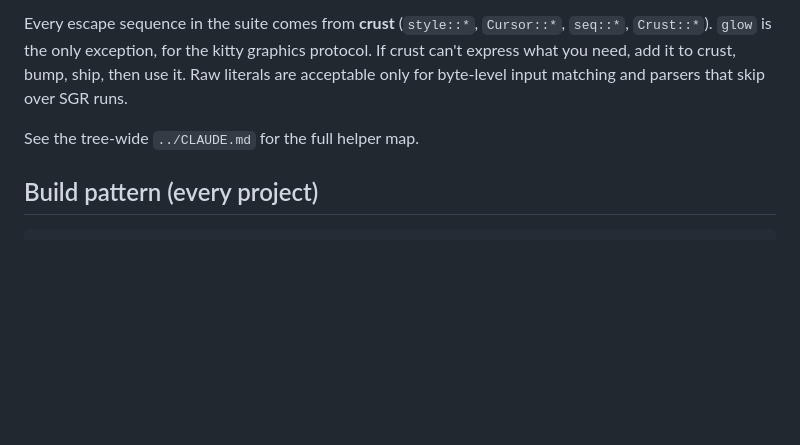
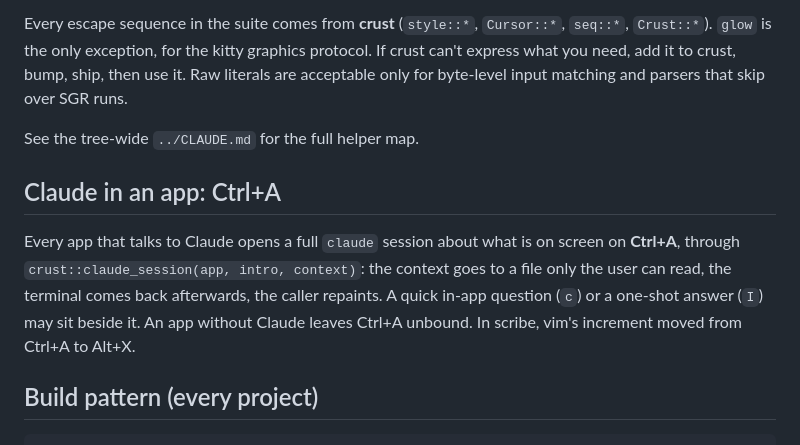
Before and after one commit to isene/fe2o3, a Markdown page: CLAUDE.md, the part around the change. GitHub-like rendering; blank space fills up the shorter version.

Commit message:
CLAUDE.md: Ctrl+A is the Claude key in every app
Co-Authored-By: Claude Opus 5.5 <noreply@anthropic.com>

````diff
--- a/CLAUDE.md
+++ b/CLAUDE.md
@@ -123,6 +123,16 @@ for byte-level input matching and parsers that skip over SGR runs.
 
 See the tree-wide `../CLAUDE.md` for the full helper map.
 
+## Claude in an app: Ctrl+A
+
+Every app that talks to Claude opens a full `claude` session about what
+is on screen on **Ctrl+A**, through `crust::claude_session(app, intro,
+context)`: the context goes to a file only the user can read, the
+terminal comes back afterwards, the caller repaints. A quick in-app
+question (`c`) or a one-shot answer (`I`) may sit beside it. An app
+without Claude leaves Ctrl+A unbound. In scribe, vim's increment moved
+from Ctrl+A to Alt+X.
+
 ## Build pattern (every project)
 
 ```bash
````
